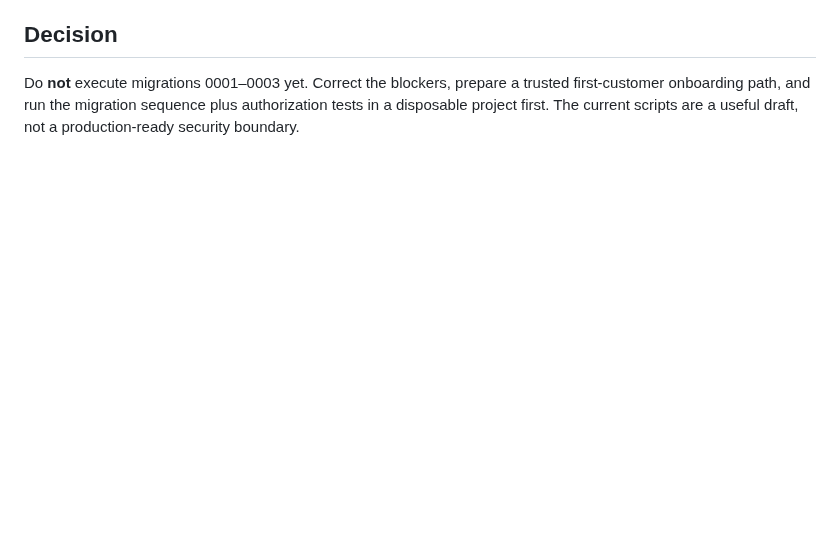
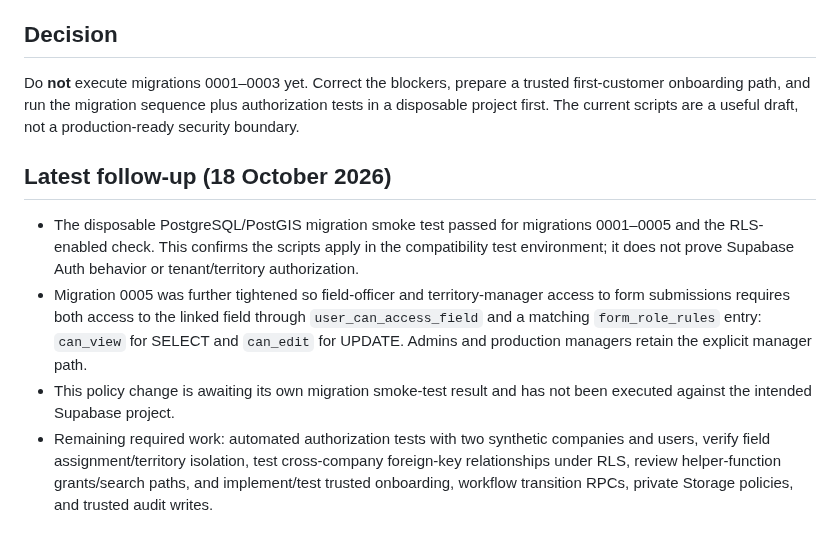
Before and after one commit to rajavadlamani-png/seed-production-intelligence-platform, a Markdown page: docs/SUPABASE_MIGRATION_REVIEW.md, the part around the change. GitHub-like rendering; blank space fills up the shorter version.

Commit message:
Record migration smoke test and scoped submission policy follow-up

```diff
--- a/docs/SUPABASE_MIGRATION_REVIEW.md
+++ b/docs/SUPABASE_MIGRATION_REVIEW.md
@@ -52,3 +52,11 @@ This review is a static source review only. The migrations have not been execute
 ## Decision
 
 Do **not** execute migrations 0001–0003 yet. Correct the blockers, prepare a trusted first-customer onboarding path, and run the migration sequence plus authorization tests in a disposable project first. The current scripts are a useful draft, not a production-ready security boundary.
+
+
+## Latest follow-up (18 October 2026)
+
+- The disposable PostgreSQL/PostGIS migration smoke test passed for migrations 0001–0005 and the RLS-enabled check. This confirms the scripts apply in the compatibility test environment; it does not prove Supabase Auth behavior or tenant/territory authorization.
+- Migration 0005 was further tightened so field-officer and territory-manager access to form submissions requires both access to the linked field through `user_can_access_field` and a matching `form_role_rules` entry: `can_view` for SELECT and `can_edit` for UPDATE. Admins and production managers retain the explicit manager path.
+- This policy change is awaiting its own migration smoke-test result and has not been executed against the intended Supabase project.
+- Remaining required work: automated authorization tests with two synthetic companies and users, verify field assignment/territory isolation, test cross-company foreign-key relationships under RLS, review helper-function grants/search paths, and implement/test trusted onboarding, workflow transition RPCs, private Storage policies, and trusted audit writes.
```
